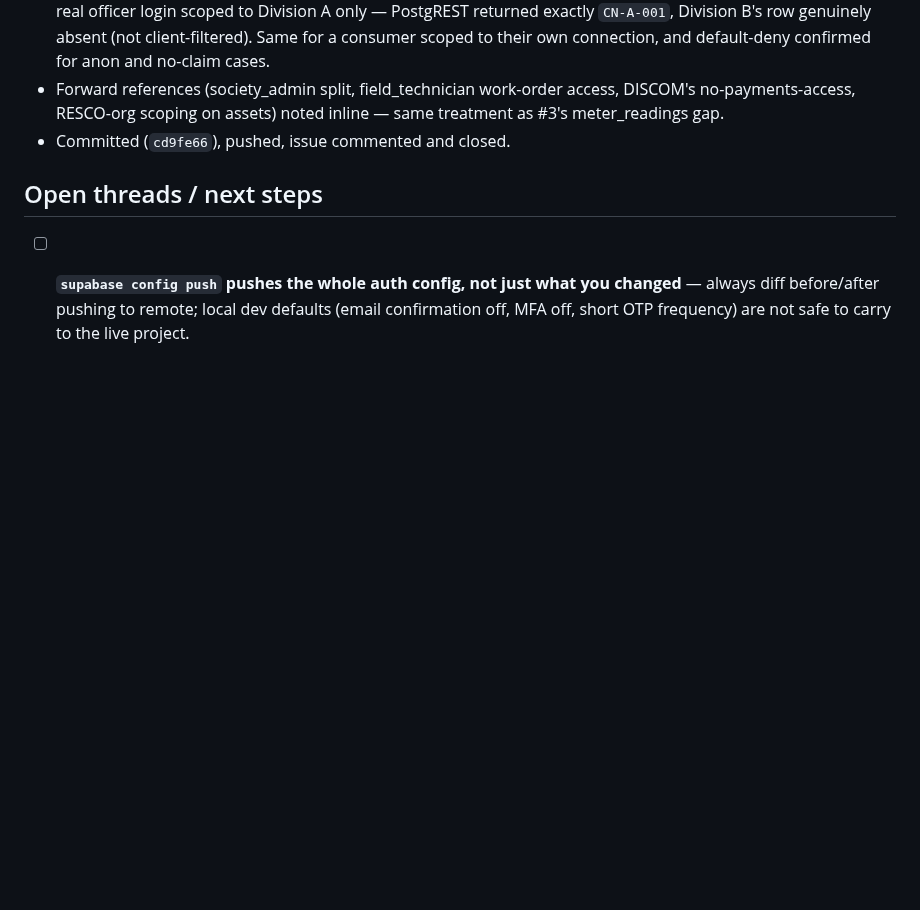
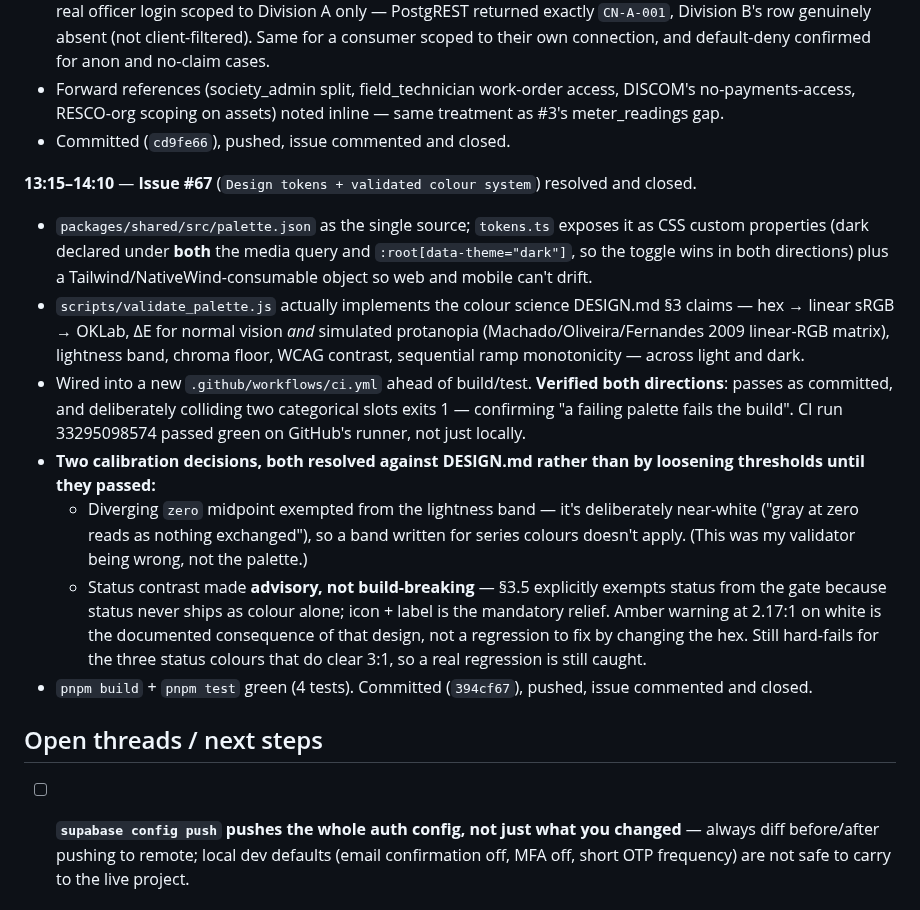
Before and after one commit to neevmodh/EcoPower3.0, a Markdown page: WORKLOG.md, the part around the change. GitHub-like rendering; blank space fills up the shorter version.

Commit message:
docs: mark #67 done in ROADMAP, update work log
Co-Authored-By: Claude Sonnet 5 <noreply@anthropic.com>
Claude-Session: https://claude.ai/code/session_01TYJYFfzdKRQPsADZJHtdLw

```diff
--- a/WORKLOG.md
+++ b/WORKLOG.md
@@ -83,6 +83,15 @@ Chronological record of work done in this session. Times in IST (UTC+5:30).
 - Forward references (society_admin split, field_technician work-order access, DISCOM's no-payments-access, RESCO-org scoping on assets) noted inline — same treatment as #3's meter_readings gap.
 - Committed (`cd9fe66`), pushed, issue commented and closed.
 
+**13:15–14:10** — **Issue #67** (`Design tokens + validated colour system`) resolved and closed.
+- `packages/shared/src/palette.json` as the single source; `tokens.ts` exposes it as CSS custom properties (dark declared under **both** the media query and `:root[data-theme="dark"]`, so the toggle wins in both directions) plus a Tailwind/NativeWind-consumable object so web and mobile can't drift.
+- `scripts/validate_palette.js` actually implements the colour science DESIGN.md §3 claims — hex → linear sRGB → OKLab, ΔE for normal vision *and* simulated protanopia (Machado/Oliveira/Fernandes 2009 linear-RGB matrix), lightness band, chroma floor, WCAG contrast, sequential ramp monotonicity — across light and dark.
+- Wired into a new `.github/workflows/ci.yml` ahead of build/test. **Verified both directions**: passes as committed, and deliberately colliding two categorical slots exits 1 — confirming "a failing palette fails the build". CI run 33295098574 passed green on GitHub's runner, not just locally.
+- **Two calibration decisions, both resolved against DESIGN.md rather than by loosening thresholds until they passed:**
+  - Diverging `zero` midpoint exempted from the lightness band — it's deliberately near-white ("gray at zero reads as nothing exchanged"), so a band written for series colours doesn't apply. (This was my validator being wrong, not the palette.)
+  - Status contrast made **advisory, not build-breaking** — §3.5 explicitly exempts status from the gate because status never ships as colour alone; icon + label is the mandatory relief. Amber warning at 2.17:1 on white is the documented consequence of that design, not a regression to fix by changing the hex. Still hard-fails for the three status colours that do clear 3:1, so a real regression is still caught.
+- `pnpm build` + `pnpm test` green (4 tests). Committed (`394cf67`), pushed, issue commented and closed.
+
 ## Open threads / next steps
 
 - [ ] **`supabase config push` pushes the whole auth config, not just what you changed** — always diff before/after pushing to remote; local dev defaults (email confirmation off, MFA off, short OTP frequency) are not safe to carry to the live project.
```
Also changed, not shown: ROADMAP.md (+1 -1 lines).
